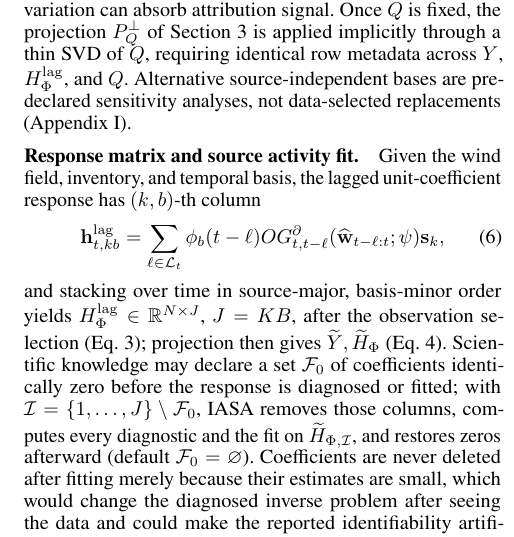
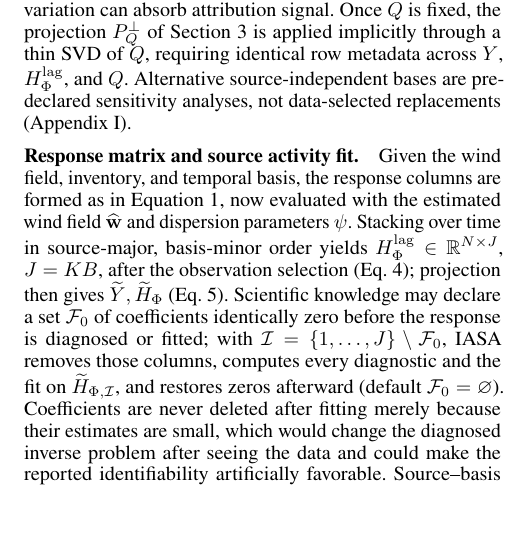
Before and after one commit to ankitbha/stamp, a LaTeX paper (paper/main.tex, which reads paper/4.method.tex): part of one column of page 4 of 21, cut so that both start at the same text, the shorter picture padded with empty space. Compiled offline with pdfLaTeX.

Commit message:
Paper: remove §3/§4 response-equation redundancy, keep two sections
The lagged fingerprint equation was defined in both §3 (Problem Setup) and §4
(Wind-Conditioned Response). Promote §3's inline definition to the numbered
eq:constructed_response (definition-before-use) and delete §4's duplicate,
replacing it with a back-reference plus the only new content there (estimated
wind \hat w and dispersion params \psi). Sharpens §3=object / §4=realization
split with zero information loss. Build clean, 21 pages, refs resolve.

Co-Authored-By: Claude Opus 4.8 <noreply@anthropic.com>

```diff
--- a/paper/4.method.tex
+++ b/paper/4.method.tex
@@ -65,16 +65,10 @@ predeclared sensitivity analyses, not data-selected replacements
 (Appendix~\ref{app:transport_response}).
 
 \paragraph{Response matrix and source activity fit.}\label{subsec:response_and_fit}
-Given the wind field, inventory, and temporal basis, the lagged unit-coefficient
-response has \((k,b)\)-th column
-\begin{equation}
-\mathbf h_{t,kb}^{\mathrm{lag}}
-=\sum_{\ell\in\mathcal L_t}\phi_b(t-\ell)
-O G_{t,t-\ell}^{\partial}(\widehat{\mathbf w}_{t-\ell:t};\psi)
-\mathbf s_k,
-\label{eq:constructed_response}
-\end{equation}
-and stacking over time in source-major, basis-minor order yields
+Given the wind field, inventory, and temporal basis, the response columns are
+formed as in Equation~\ref{eq:constructed_response}, now evaluated with the
+estimated wind field \(\widehat{\mathbf w}\) and dispersion parameters \(\psi\).
+Stacking over time in source-major, basis-minor order yields
 \(H_\Phi^{\mathrm{lag}}\in\mathbb R^{N\times J}\), \(J=KB\), after the observation
 selection (Eq.~\ref{eq:observation_selection}); projection then gives
 \(\widetilde Y,\widetilde H_\Phi\) (Eq.~\ref{eq:projected_model}).  Scientific
```
Also changed, not shown: paper/3.setup.tex (+5 -2 lines), paper/main.pdf, 2 other files.
